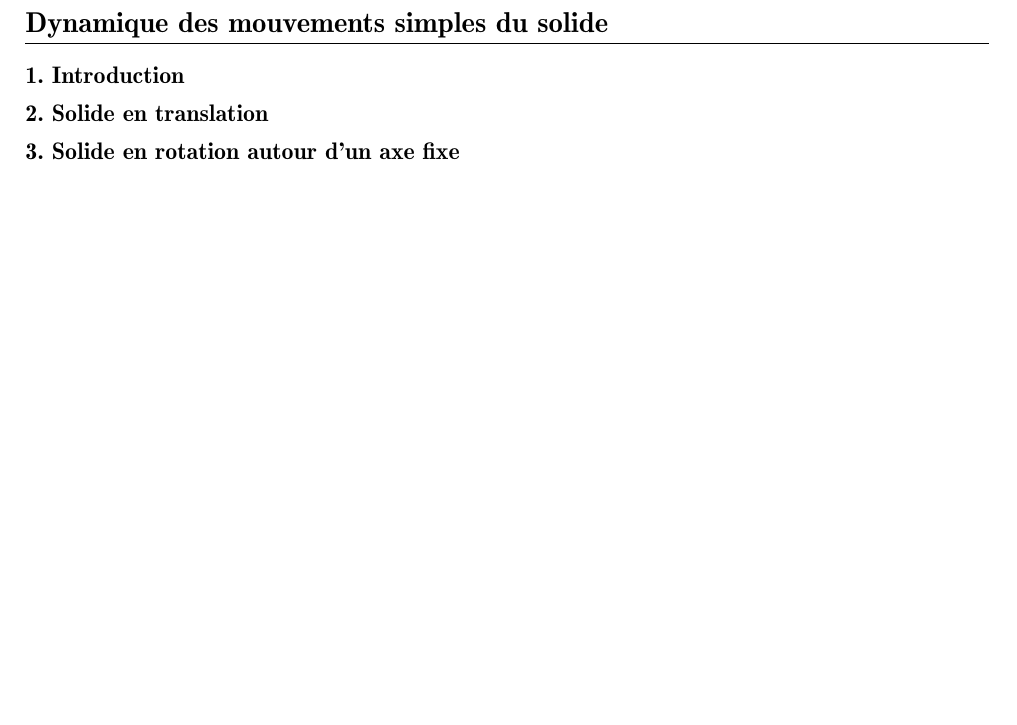
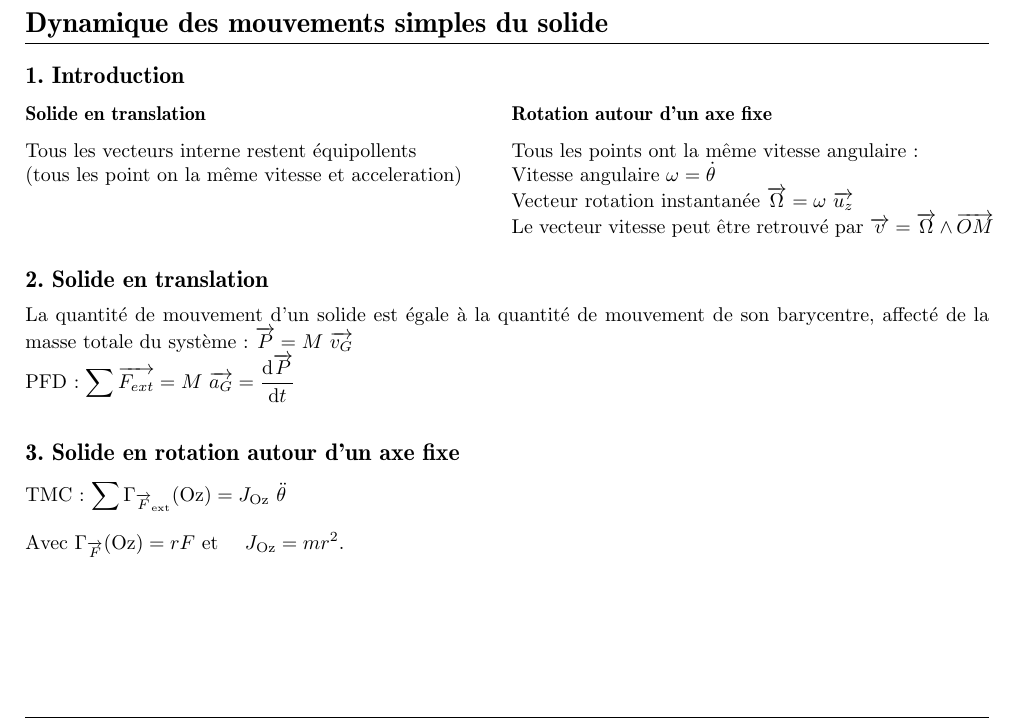
Before and after one commit to ClementGre/FichesINSA1A, a LaTeX document (Mécanique.tex): part of page 5 of 5, cut so that both start at the same text, the shorter picture padded with empty space. The pictures show the PDF file out/Mécanique.pdf that the author committed with the source.

Commit message:
Actualisation mécanique
Took 40 minutes

```diff
--- a/Mécanique.tex
+++ b/Mécanique.tex
@@ -293,9 +293,27 @@
 
             \subsection{Introduction}\label{subsec:introduction}
 
+                \twoCol {
+                \subsubsection{Solide en translation}\label{subsubsec:solide-en-translation}
+                Tous les vecteurs interne restent équipollents\\
+                (tous les point on la même vitesse et acceleration)
+            }{
+                \subsubsection{Rotation autour d'un axe fixe}\label{subsubsec:rotation-autour-d'un-axe-fixe}
+                Tous les points ont la même vitesse angulaire :\\
+                Vitesse angulaire $\omega = \dot \theta$\\
+                Vecteur rotation instantanée $\vec \Omega = \omega\ \vec{u_z}$\\
+                Le vecteur vitesse peut être retrouvé par $\vec v = \vec \Omega \wedge \vec{OM}$
+            }
+
             \subsection{Solide en translation}\label{subsec:solide-en-translation}
+
+                La quantité de mouvement d’un solide est égale à la quantité de mouvement de son barycentre, affecté de la masse totale du système : $\vec{P} = M\ \vec{v_G}$\\
+                PFD : $\summ \vec{F_{ext}} = M\ \vec{a_G} = \dfrac{\re d \vec{P}}{\re d t}$\\
 
             \subsection{Solide en rotation autour d'un axe fixe}\label{subsec:solide-en-rotation-autour-d'un-axe-fixe}
 
+                TMC : $\summ \Gamma_{\vec{F}_\re{ext}} (\mathrm{Oz}) = J_\re{Oz}\ \ddot \theta$\\
+
+                Avec $\Gamma_{\vec{F}} (\re{Oz}) = rF$ et $ \quad J_\re{Oz} = m r^2$.
 
 \end{document}
```
Also changed, not shown: out/Mathematiques.pdf, out/Mécanique.pdf.
